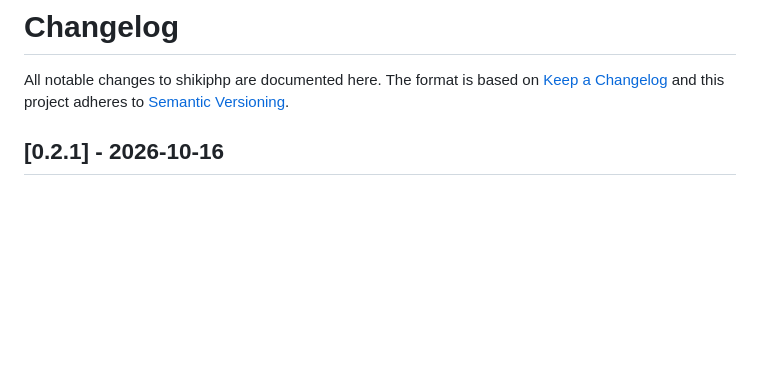
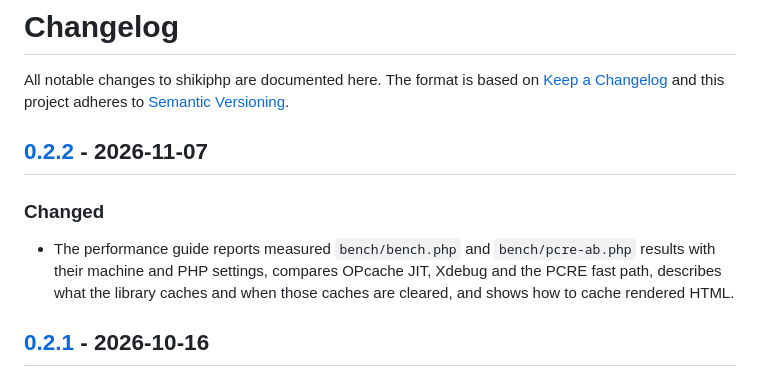
Before and after one commit to inline0/shikiphp, a Markdown page: CHANGELOG.md, the part around one of its changes. Drawn GitHub-style; blank space fills up the shorter version.

Commit message:
Changelog for v0.2.2
Co-Authored-By: Claude Opus 5.5 <noreply@anthropic.com>

```diff
--- a/CHANGELOG.md
+++ b/CHANGELOG.md
@@ -3,6 +3,15 @@
 All notable changes to shikiphp are documented here. The format is based on
 [Keep a Changelog](https://keepachangelog.com/en/1.1.0/) and this project adheres
 to [Semantic Versioning](https://semver.org/spec/v2.0.0.html).
+
+## [0.2.2] - 2026-11-07
+
+### Changed
+
+- The performance guide reports measured `bench/bench.php` and
+  `bench/pcre-ab.php` results with their machine and PHP settings, compares
+  OPcache JIT, Xdebug and the PCRE fast path, describes what the library caches
+  and when those caches are cleared, and shows how to cache rendered HTML.
 
 ## [0.2.1] - 2026-10-16
 
```
Also changed, not shown: other parts of CHANGELOG.md (+2 -0 lines).
